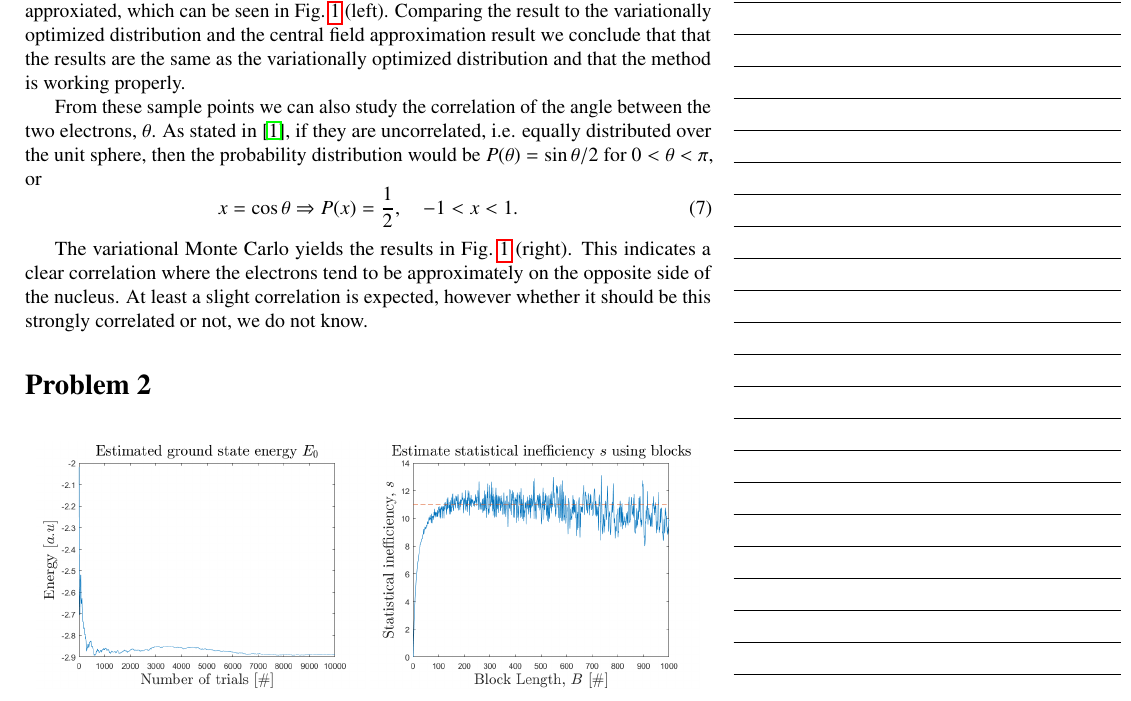
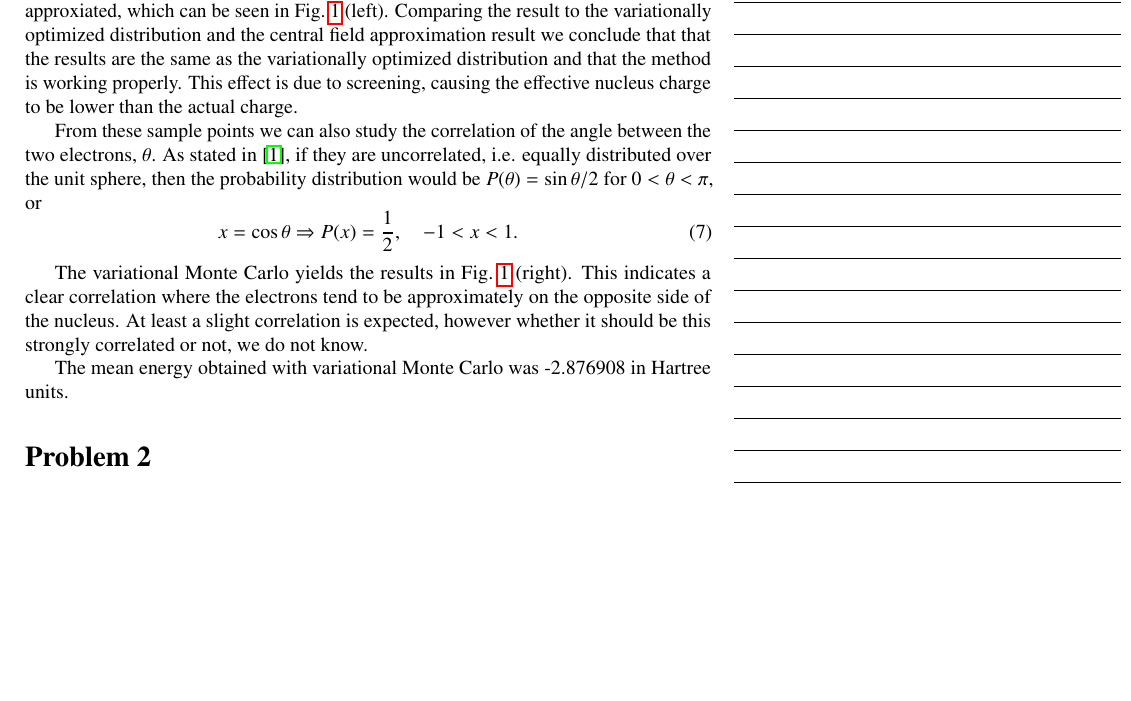
Before and after one commit to weery/FKA121_Homework2b, a LaTeX document (report/report.tex): part of page 3 of 20, cut so that both start at the same text, the shorter picture padded with empty space. Compiled offline with pdfLaTeX.

Commit message:
Worked on Task1 in the report.

```diff
--- a/report/report.tex
+++ b/report/report.tex
@@ -60,7 +60,7 @@ This probability will never be calculated directly as we only need the relative
 
 In this problem we studied a He atom using the variational Monte Carlo method with the Metropolis algorithm. In the Metropolis algorithm a new trial state is obtained by randomly displacing both electrons in all three dimensions simultaneously. The displacement is bounded by a cube with side $d$, where $d$ is a simulation parameter which was chosen as $\unit[1]{\AA}$. Other equations used can be found in \cite{probdesc}.
 
-From the obtained sample points, a radial probability distribution function could be approxiated, which can be seen in Fig.~\ref{fig:RDF} (left). Comparing the result to the variationally optimized distribution and the central field approximation result we conclude that that the results are the same as the variationally optimized distribution and that the method is working properly.
+From the obtained sample points, a radial probability distribution function could be approxiated, which can be seen in Fig.~\ref{fig:RDF} (left). Comparing the result to the variationally optimized distribution and the central field approximation result we conclude that that the results are the same as the variationally optimized distribution and that the method is working properly. This effect is due to screening, causing the effective nucleus charge to be lower than the actual charge.
 
 From these sample points we can also study the correlation of the angle between the two electrons, $\theta$. As stated in \cite{probdesc}, if they are uncorrelated, i.e. equally distributed over the unit sphere, then the probability distribution would be $P(\theta) = \sin \theta / 2$ for $0 < \theta < \pi$, or
 \begin{equation}
@@ -68,6 +68,8 @@ From these sample points we can also study the correlation of the angle between
 \end{equation}
 
 The variational Monte Carlo yields the results in Fig.~\ref{fig:RDF} (right). This indicates a clear correlation where the electrons tend to be approximately on the opposite side of the nucleus. At least a slight correlation is expected, however whether it should be this strongly correlated or not, we do not know.
+
+The mean energy obtained with variational Monte Carlo was -2.876908 in Hartree units.
 
 
 \section*{Problem 2}
```
